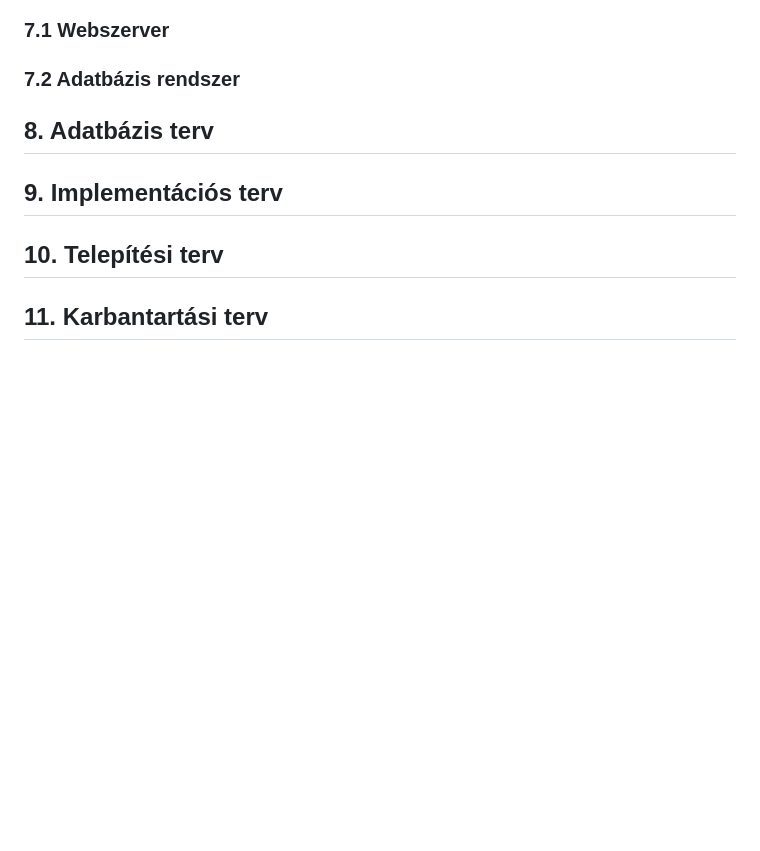
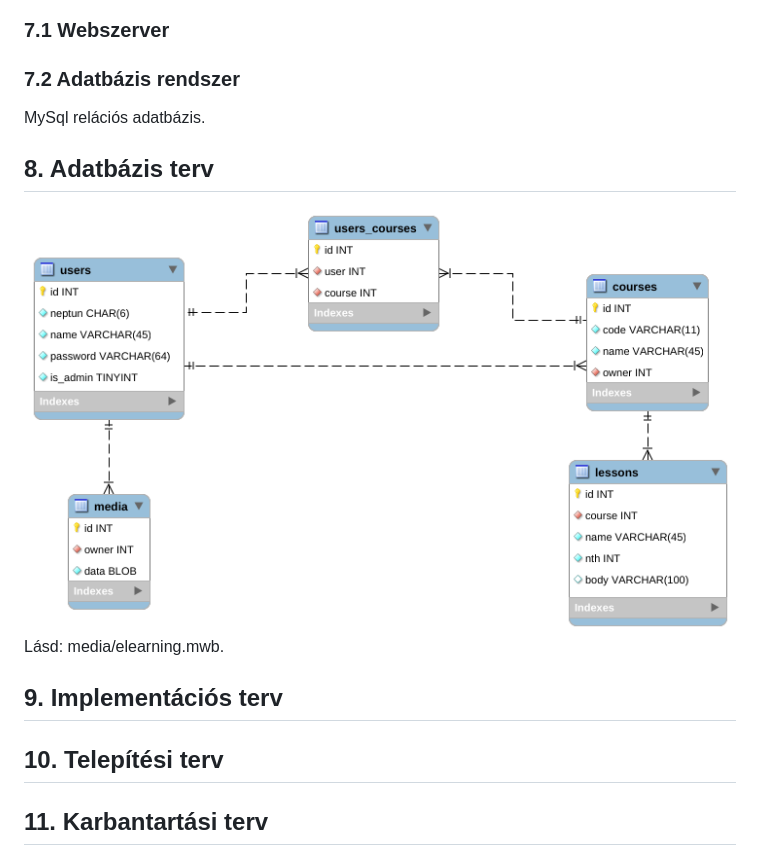
Before and after one commit to ivan-akos/e-learning-AFP2-23, a Markdown page: docs/Rendszerterv.md, the part around the change. Drawn GitHub-style; pictures changed too: docs/media/db.png (added); blank space fills up the shorter version.

Commit message:
Rend.t.: +adatbázis terv

```diff
--- a/docs/Rendszerterv.md
+++ b/docs/Rendszerterv.md
@@ -43,7 +43,11 @@
 
 ### 7.2 Adatbázis rendszer
 
+MySql relációs adatbázis.
+
 ## 8. Adatbázis terv
+![](media/db.png)
+Lásd: media/elearning.mwb.
 
 ## 9. Implementációs terv
 
```
Also changed, not shown: 1 other file.
